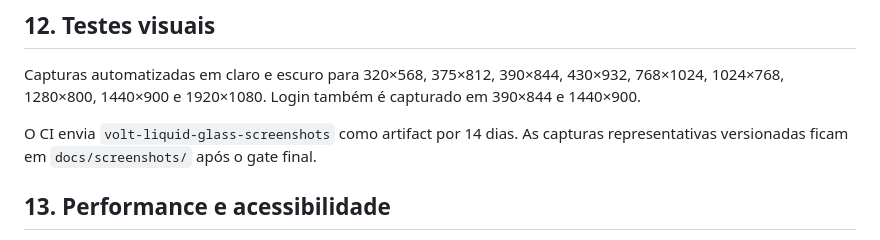
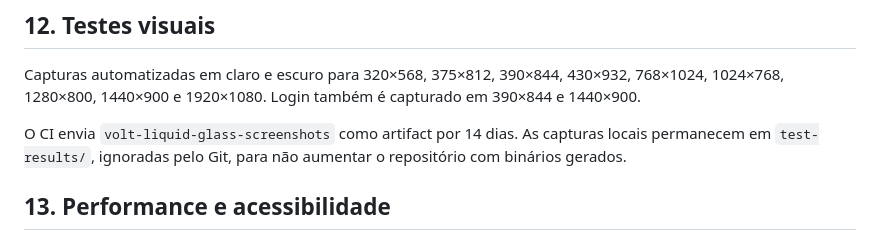
Before and after one commit to flanhenrique/Volt-consumo, a Markdown page: VOLT_LIQUID_GLASS_REDESIGN_REPORT.md, the part around the change. GitHub-like rendering.

Commit message:
docs(report): clarify screenshot artifact retention

```diff
--- a/VOLT_LIQUID_GLASS_REDESIGN_REPORT.md
+++ b/VOLT_LIQUID_GLASS_REDESIGN_REPORT.md
@@ -67,7 +67,7 @@ Desktop: Início, Consumo, Leituras, Alertas, Relatórios, Usuários autorizado,
 
 Capturas automatizadas em claro e escuro para 320×568, 375×812, 390×844, 430×932, 768×1024, 1024×768, 1280×800, 1440×900 e 1920×1080. Login também é capturado em 390×844 e 1440×900.
 
-O CI envia `volt-liquid-glass-screenshots` como artifact por 14 dias. As capturas representativas versionadas ficam em `docs/screenshots/` após o gate final.
+O CI envia `volt-liquid-glass-screenshots` como artifact por 14 dias. As capturas locais permanecem em `test-results/`, ignoradas pelo Git, para não aumentar o repositório com binários gerados.
 
 ## 13. Performance e acessibilidade
 
```
